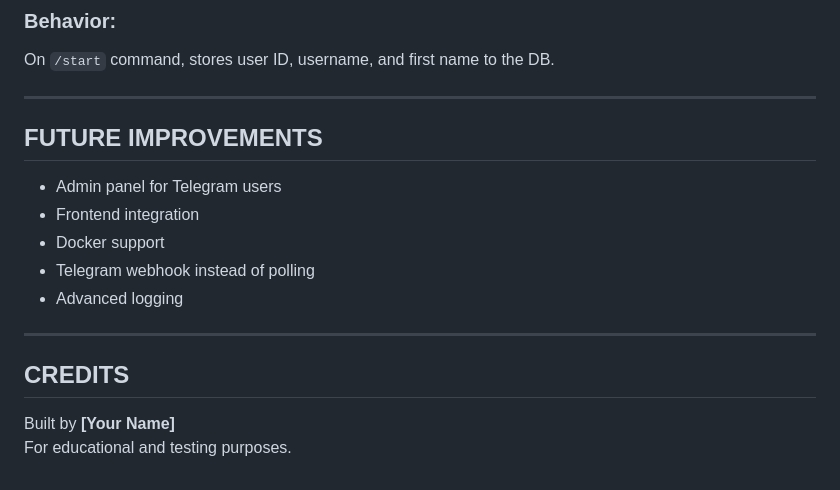
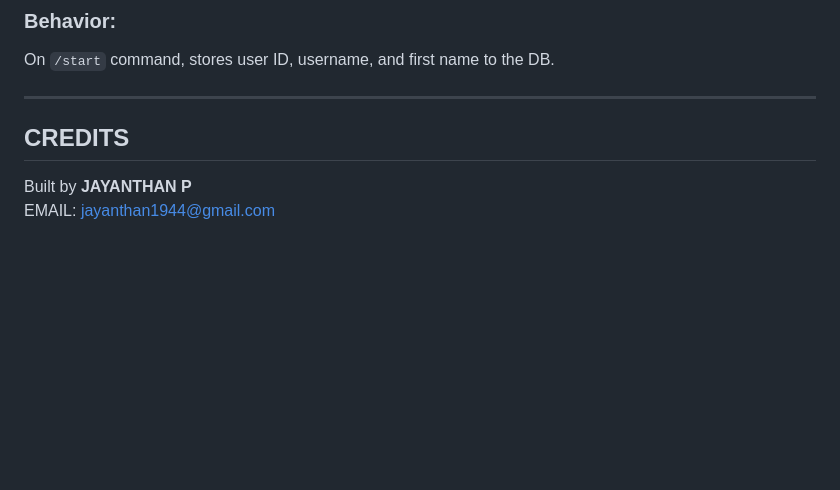
Before and after one commit to jaycodes2/Django-Internship-Assignment, a Markdown page: README.md, the part around the change. Rendered like a GitHub page; blank space fills up the shorter version.

```diff
--- a/README.md
+++ b/README.md
@@ -148,18 +148,7 @@ Sends a welcome email using Celery (async task) and your SMTP credentials.
 On `/start` command, stores user ID, username, and first name to the DB.
 
 ---
-
-## FUTURE IMPROVEMENTS
-
-- Admin panel for Telegram users
-- Frontend integration
-- Docker support
-- Telegram webhook instead of polling
-- Advanced logging
-
----
-
 ## CREDITS
 
-Built by **[Your Name]**
-For educational and testing purposes.
+Built by **JAYANTHAN P**
+EMAIL: jayanthan1944@gmail.com
```
